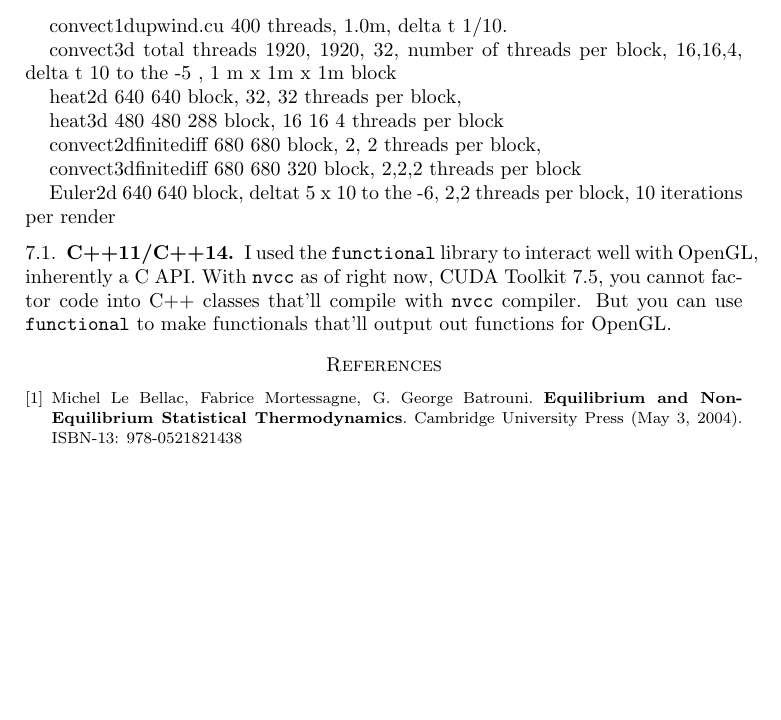
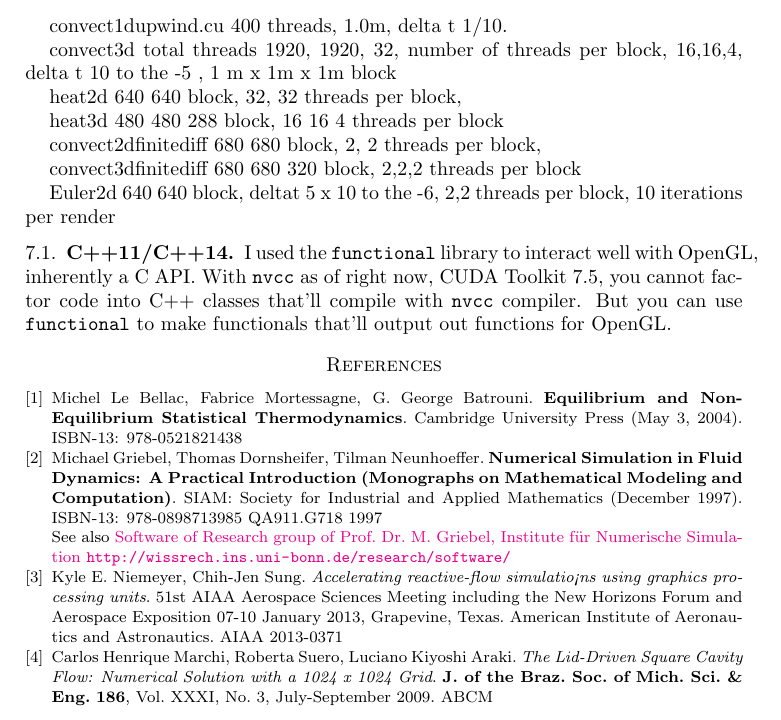
Before and after one commit to ernestyalumni/CUDACFD_out, a LaTeX paper (LaTeXandpdfs/CUDACFD_writeup01.tex): part of page 12 of 12, cut so that both start at the same text, the shorter picture padded with empty space. Compiled offline with pdfLaTeX.

Commit message:
noted lid cavity driven routines

```diff
--- a/LaTeXandpdfs/CUDACFD_writeup01.tex
+++ b/LaTeXandpdfs/CUDACFD_writeup01.tex
@@ -663,6 +663,18 @@ I used the \verb|functional| library to interact well with OpenGL, inherently a
 \bibitem{MLeBellacFMortessagneGBatrouni2004}
 Michel Le Bellac, Fabrice Mortessagne, G. George Batrouni.  \textbf{Equilibrium and Non-Equilibrium Statistical Thermodynamics}.  Cambridge University Press (May 3, 2004).  ISBN-13: 978-0521821438
 
+\bibitem{GDN1997}
+Michael Griebel, Thomas Dornsheifer, Tilman Neunhoeffer.  \textbf{Numerical Simulation in Fluid Dynamics: A Practical Introduction (Monographs on Mathematical Modeling and Computation)}.  SIAM: Society for Industrial and Applied Mathematics (December 1997).  ISBN-13: 978-0898713985  QA911.G718  1997
+
+See also \href{http://wissrech.ins.uni-bonn.de/research/software/}{Software of Research group of Prof. Dr. M. Griebel, Institute f\"{u}r Numerische Simulation} \url{http://wissrech.ins.uni-bonn.de/research/software/}
+
+\bibitem{NiSu2013}
+Kyle E. Niemeyer, Chih-Jen Sung.  \emph{Accelerating reactive-flow simulatio<ns using graphics processing units}.  51st AIAA Aerospace Sciences Meeting including the New Horizons Forum and Aerospace Exposition 07-10 January 2013, Grapevine, Texas. American Institute of Aeronautics and Astronautics.  AIAA 2013-0371
+
+\bibitem{MSA2009}
+  Carlos Henrique Marchi, Roberta Suero, Luciano Kiyoshi Araki.  \emph{The Lid-Driven Square Cavity Flow: Numerical Solution with a 1024 x 1024 Grid}.  \textbf{J. of the Braz. Soc. of Mich. Sci. \& Eng.}  \textbf{186}, Vol. XXXI, No. 3, July-September 2009.  ABCM
+
+
 \end{thebibliography}
 
 \end{document}
```
Also changed, not shown: README.md.
